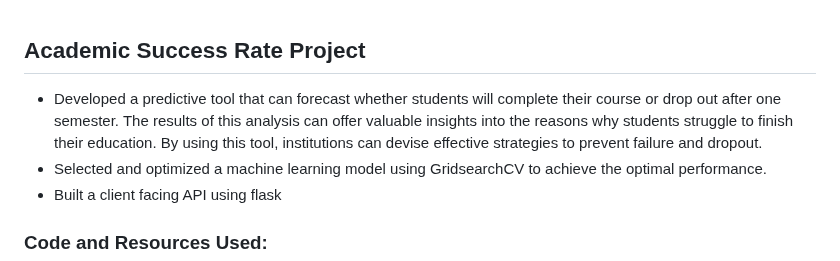
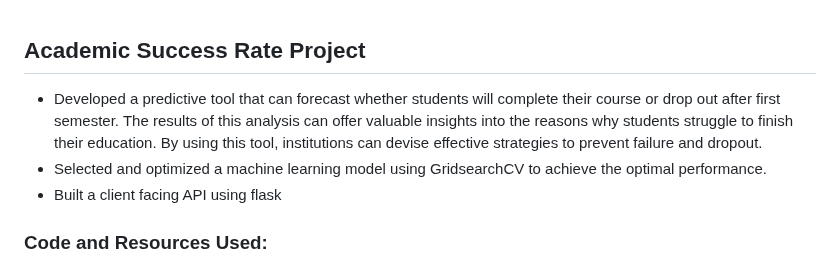
Before and after one commit to vvalmispild/Academic_Success_Rate_project, a Markdown page: README.md, the part around the change. Rendered like a GitHub page.

```diff
--- a/README.md
+++ b/README.md
@@ -1,6 +1,6 @@
 ## Academic Success Rate Project
 
-* Developed a predictive tool that can forecast whether students will complete their course or drop out after one semester. The results of this analysis can offer valuable insights into the reasons why students struggle to finish their education. By using this tool, institutions can devise effective strategies to prevent failure and dropout.
+* Developed a predictive tool that can forecast whether students will complete their course or drop out after first semester. The results of this analysis can offer valuable insights into the reasons why students struggle to finish their education. By using this tool, institutions can devise effective strategies to prevent failure and dropout.
 * Selected and optimized a machine learning model using GridsearchCV to achieve the optimal performance.
 * Built a client facing API using flask
 
```
